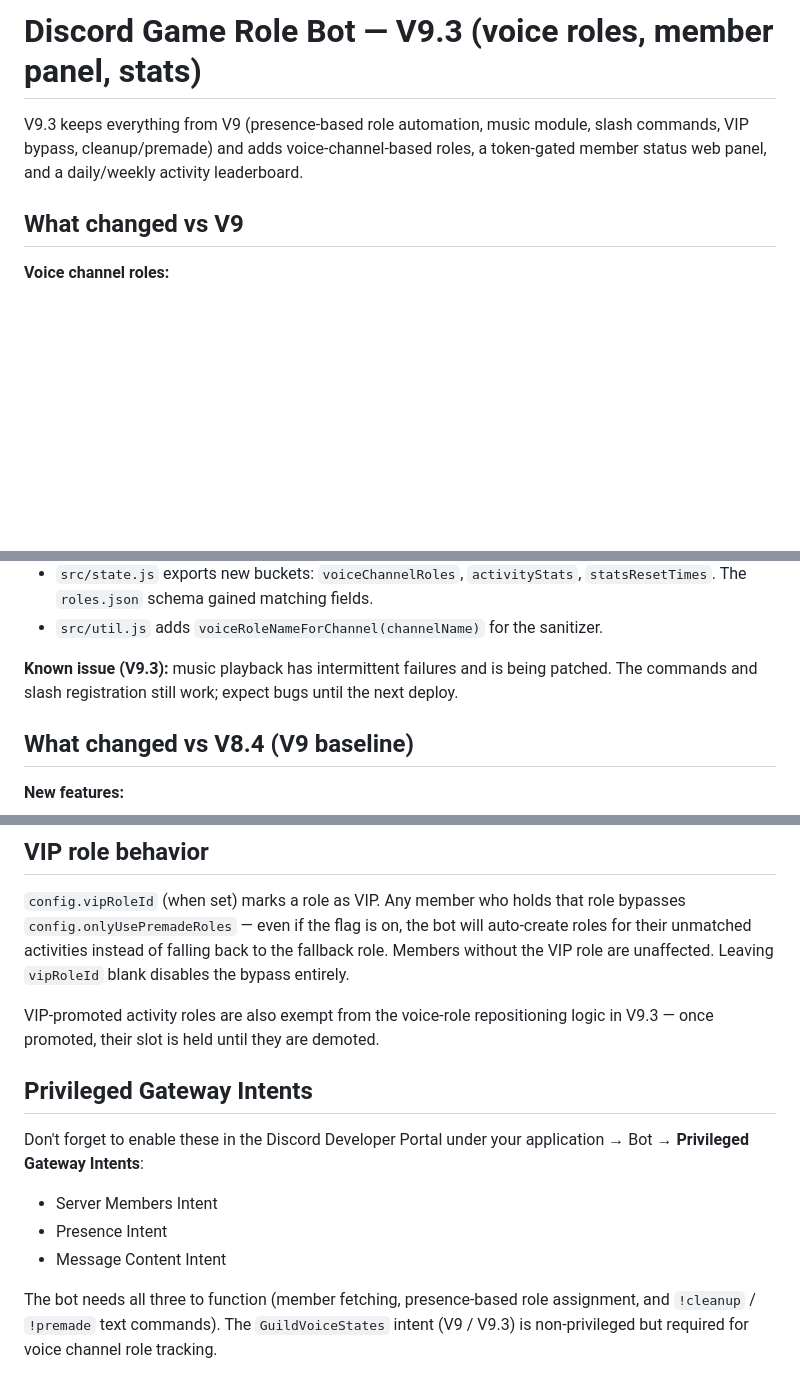
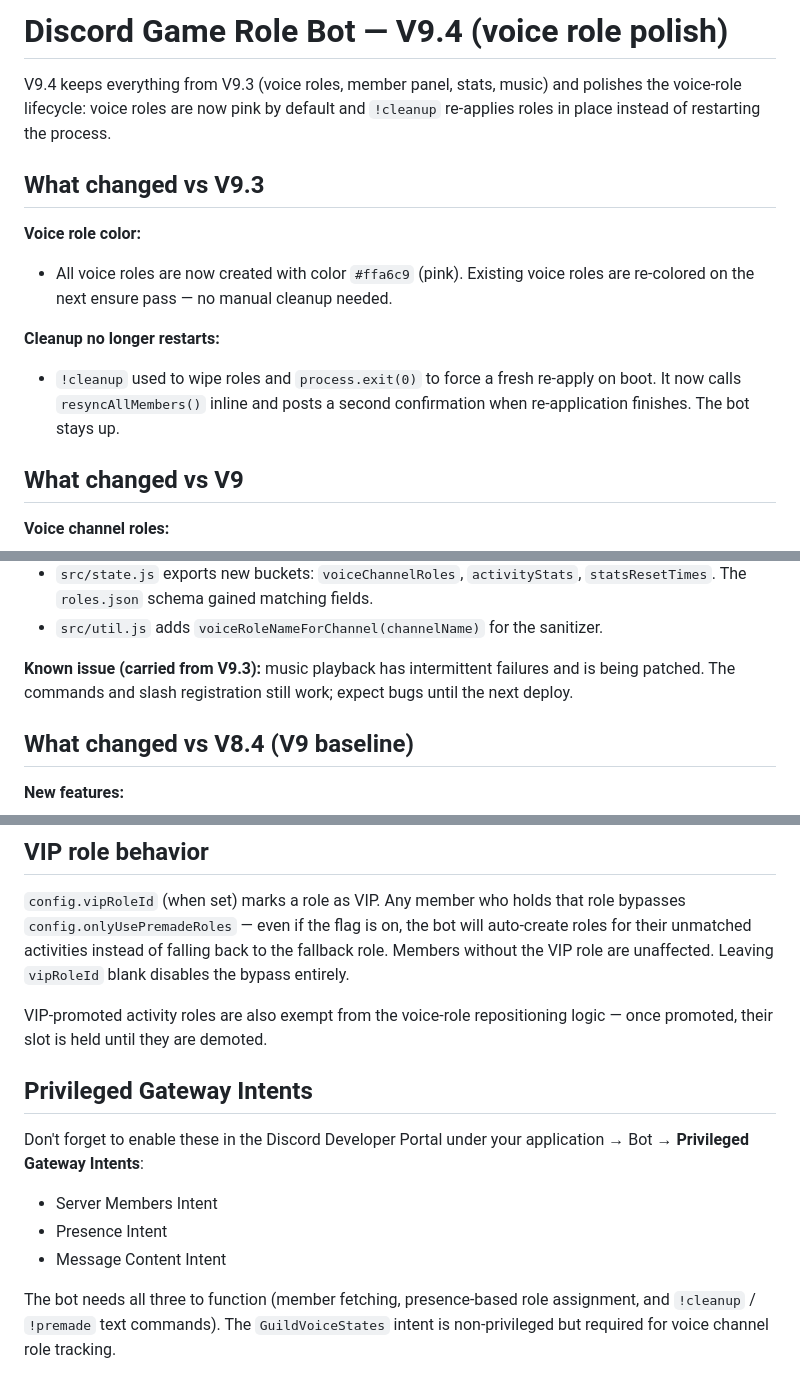
Before and after one commit to slimeraps/wavwrld-role-bot, a Markdown page: README.md, 3 parts joined by grey strips. Drawn GitHub-style; blank space fills up the shorter version.

Commit message:
Document V9.4 features in README

```diff
--- a/README.md
+++ b/README.md
@@ -1,9 +1,19 @@
-# Discord Game Role Bot — V9.3 (voice roles, member panel, stats)
+# Discord Game Role Bot — V9.4 (voice role polish)
 
-V9.3 keeps everything from V9 (presence-based role automation, music module,
-slash commands, VIP bypass, cleanup/premade) and adds voice-channel-based
-roles, a token-gated member status web panel, and a daily/weekly activity
-leaderboard.
+V9.4 keeps everything from V9.3 (voice roles, member panel, stats, music) and
+polishes the voice-role lifecycle: voice roles are now pink by default and
+`!cleanup` re-applies roles in place instead of restarting the process.
+
+## What changed vs V9.3
+
+**Voice role color:**
+- All voice roles are now created with color `#ffa6c9` (pink). Existing voice
+  roles are re-colored on the next ensure pass — no manual cleanup needed.
+
+**Cleanup no longer restarts:**
+- `!cleanup` used to wipe roles and `process.exit(0)` to force a fresh
+  re-apply on boot. It now calls `resyncAllMembers()` inline and posts a
+  second confirmation when re-application finishes. The bot stays up.
 
 ## What changed vs V9
 
@@ -60,9 +70,9 @@ leaderboard.
   `statsResetTimes`. The `roles.json` schema gained matching fields.
 - `src/util.js` adds `voiceRoleNameForChannel(channelName)` for the sanitizer.
 
-**Known issue (V9.3):** music playback has intermittent failures and is being
-patched. The commands and slash registration still work; expect bugs until
-the next deploy.
+**Known issue (carried from V9.3):** music playback has intermittent failures
+and is being patched. The commands and slash registration still work; expect
+bugs until the next deploy.
 
 ## What changed vs V8.4 (V9 baseline)
 
@@ -340,8 +350,8 @@ to the fallback role. Members without the VIP role are unaffected. Leaving
 `vipRoleId` blank disables the bypass entirely.
 
 VIP-promoted activity roles are also exempt from the voice-role
-repositioning logic in V9.3 — once promoted, their slot is held until they
-are demoted.
+repositioning logic — once promoted, their slot is held until they are
+demoted.
 
 ## Privileged Gateway Intents
 
@@ -354,5 +364,5 @@ application → Bot → **Privileged Gateway Intents**:
 
 The bot needs all three to function (member fetching, presence-based role
 assignment, and `!cleanup` / `!premade` text commands). The
-`GuildVoiceStates` intent (V9 / V9.3) is non-privileged but required for
-voice channel role tracking.
+`GuildVoiceStates` intent is non-privileged but required for voice channel
+role tracking.
```
Also changed, not shown: other parts of README.md (+2 -2 lines).
